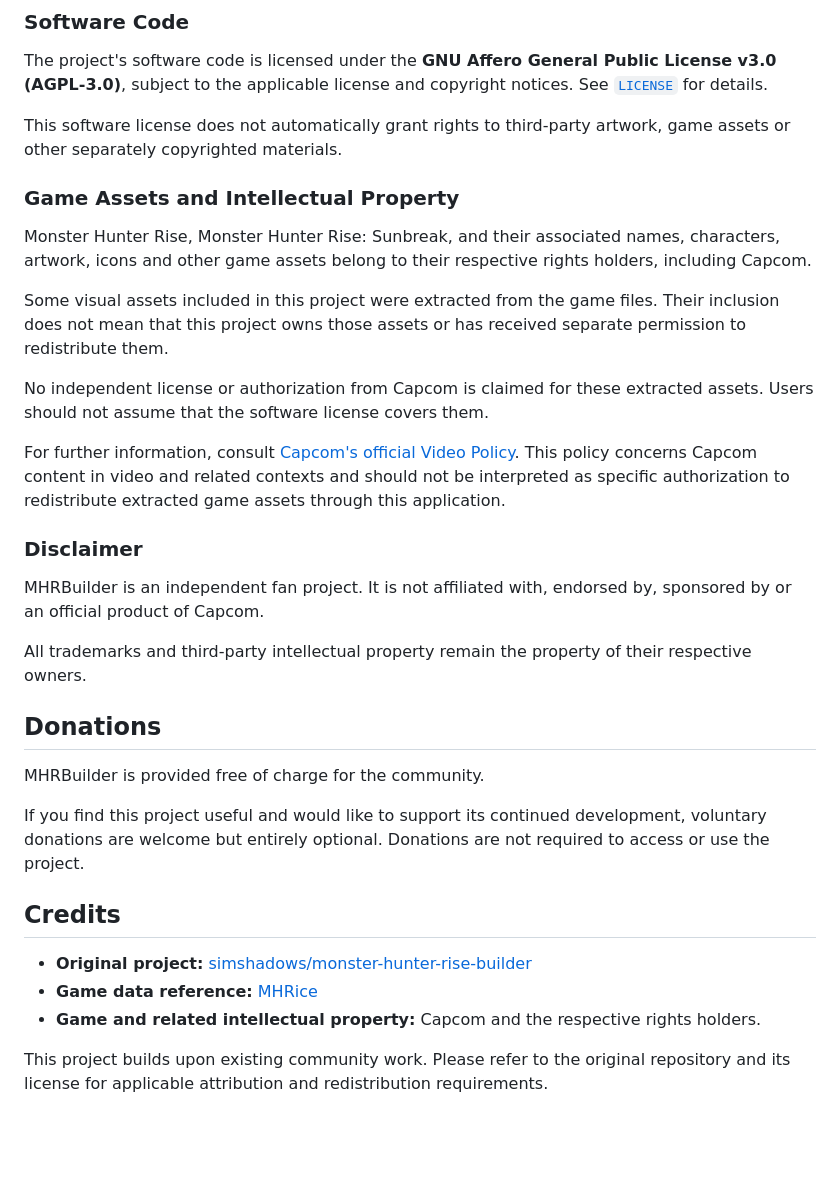
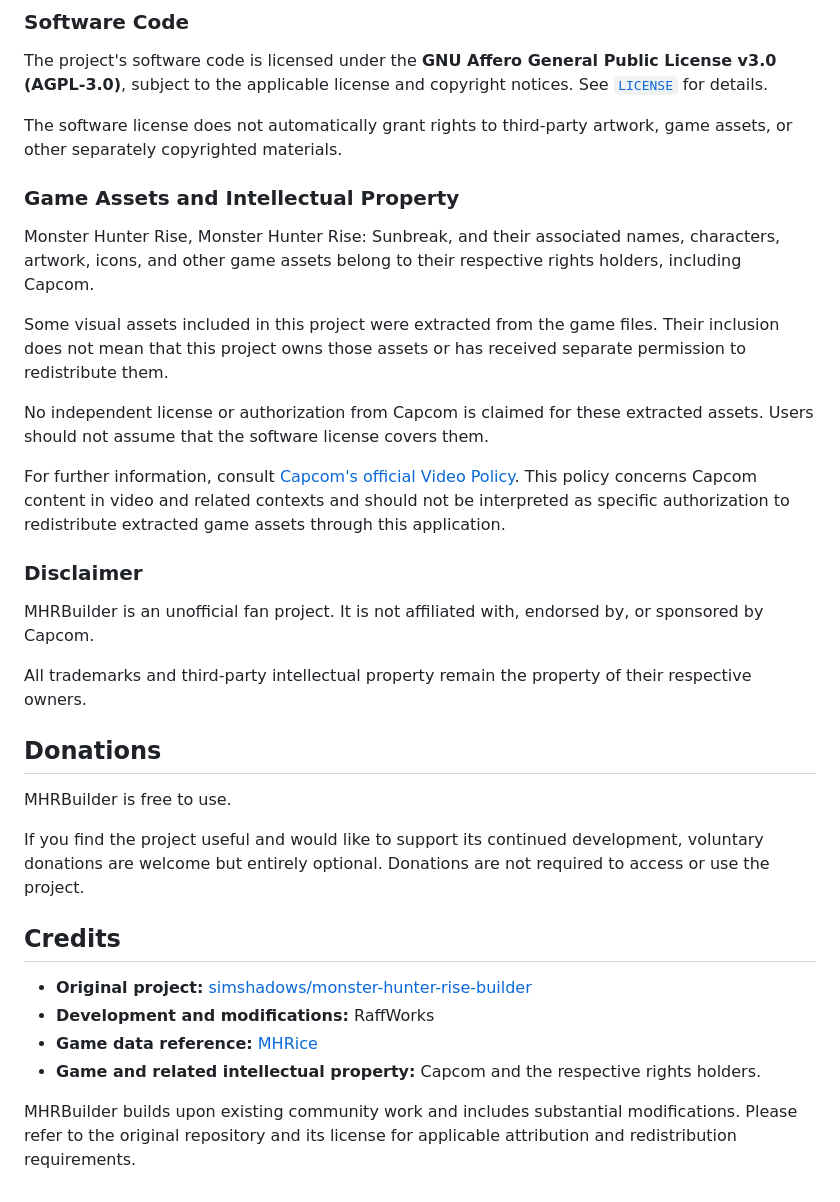
Before and after one commit to raffworksco-collab/MHRBuilder, a Markdown page: README.md, the part around one of its changes. Rendered like a GitHub page; blank space fills up the shorter version.

Commit message:
Update README for clarity and consistency in project description and licensing information

```diff
--- a/README.md
+++ b/README.md
@@ -59,11 +61,11 @@ Check the script output for validation errors before committing changes.
 
 The project's software code is licensed under the **GNU Affero General Public License v3.0 (AGPL-3.0)**, subject to the applicable license and copyright notices. See [`LICENSE`](LICENSE) for details.
 
-This software license does not automatically grant rights to third-party artwork, game assets or other separately copyrighted materials.
+The software license does not automatically grant rights to third-party artwork, game assets, or other separately copyrighted materials.
 
 ### Game Assets and Intellectual Property
 
-Monster Hunter Rise, Monster Hunter Rise: Sunbreak, and their associated names, characters, artwork, icons and other game assets belong to their respective rights holders, including Capcom.
+Monster Hunter Rise, Monster Hunter Rise: Sunbreak, and their associated names, characters, artwork, icons, and other game assets belong to their respective rights holders, including Capcom.
 
 Some visual assets included in this project were extracted from the game files. Their inclusion does not mean that this project owns those assets or has received separate permission to redistribute them.
 
@@ -73,20 +75,21 @@ For further information, consult [Capcom's official Video Policy](https://www.ca
 
 ### Disclaimer
 
-MHRBuilder is an independent fan project. It is not affiliated with, endorsed by, sponsored by or an official product of Capcom.
+MHRBuilder is an unofficial fan project. It is not affiliated with, endorsed by, or sponsored by Capcom.
 
 All trademarks and third-party intellectual property remain the property of their respective owners.
 
 ## Donations
 
-MHRBuilder is provided free of charge for the community.
+MHRBuilder is free to use.
 
-If you find this project useful and would like to support its continued development, voluntary donations are welcome but entirely optional. Donations are not required to access or use the project.
+If you find the project useful and would like to support its continued development, voluntary donations are welcome but entirely optional. Donations are not required to access or use the project.
 
 ## Credits
 
 - **Original project:** [simshadows/monster-hunter-rise-builder](https://github.com/simshadows/monster-hunter-rise-builder)
+- **Development and modifications:** RaffWorks
 - **Game data reference:** [MHRice](https://mhrice.info/)
 - **Game and related intellectual property:** Capcom and the respective rights holders.
 
-This project builds upon existing community work. Please refer to the original repository and its license for applicable attribution and redistribution requirements.
+MHRBuilder builds upon existing community work and includes substantial modifications. Please refer to the original repository and its license for applicable attribution and redistribution requirements.
```
Also changed, not shown: other parts of README.md (+7 -5 lines).
